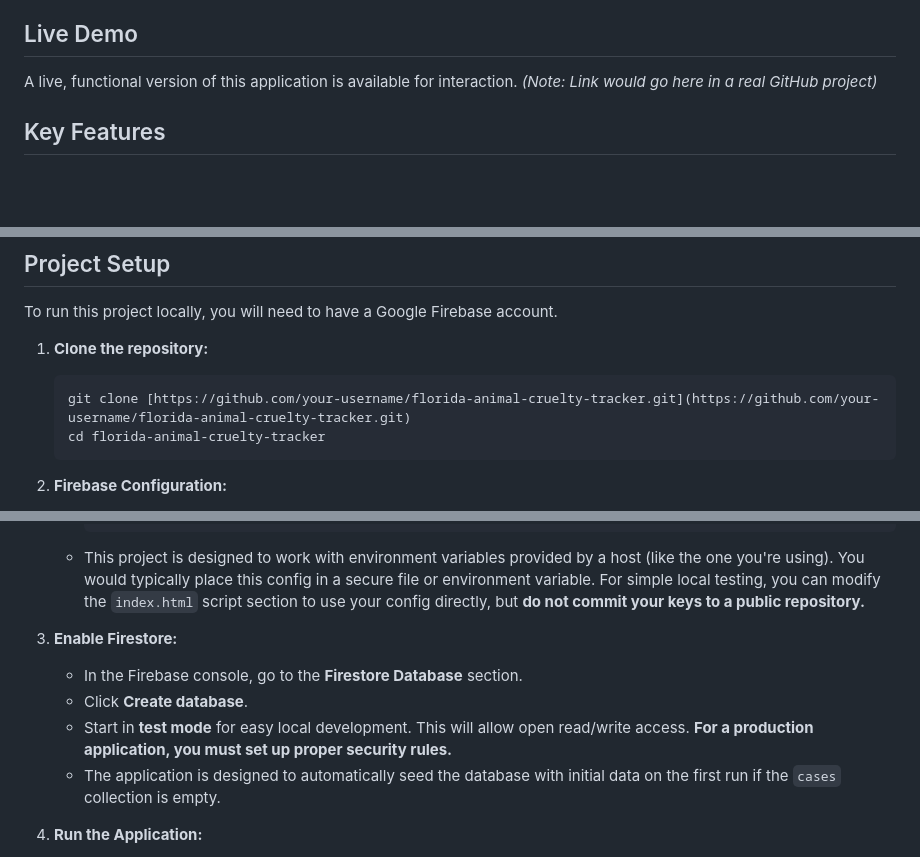
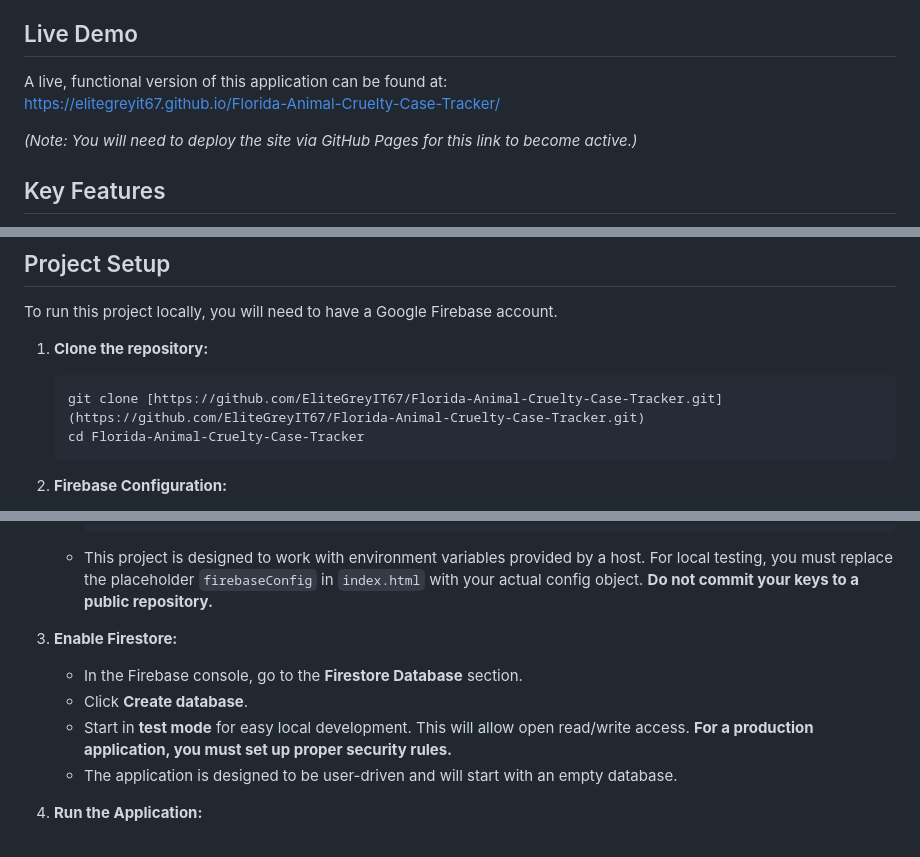
Before and after one commit to EliteGreyIT67/Florida-Animal-Cruelty-Case-Tracker, a Markdown page: README.md, 3 parts joined by grey strips. Drawn GitHub-style; blank space fills up the shorter version.

````diff
--- a/README.md
+++ b/README.md
@@ -8,7 +8,10 @@ The application is built with modern web technologies, including a live Firebase
 
 ## Live Demo
 
-A live, functional version of this application is available for interaction. *(Note: Link would go here in a real GitHub project)*
+A live, functional version of this application can be found at:
+[https://elitegreyit67.github.io/Florida-Animal-Cruelty-Case-Tracker/](https://elitegreyit67.github.io/Florida-Animal-Cruelty-Case-Tracker/)
+
+*(Note: You will need to deploy the site via GitHub Pages for this link to become active.)*
 
 ## Key Features
 
@@ -34,8 +37,8 @@ To run this project locally, you will need to have a Google Firebase account.
 
 1.  **Clone the repository:**
     ```bash
-    git clone [https://github.com/your-username/florida-animal-cruelty-tracker.git](https://github.com/your-username/florida-animal-cruelty-tracker.git)
-    cd florida-animal-cruelty-tracker
+    git clone [https://github.com/EliteGreyIT67/Florida-Animal-Cruelty-Case-Tracker.git](https://github.com/EliteGreyIT67/Florida-Animal-Cruelty-Case-Tracker.git)
+    cd Florida-Animal-Cruelty-Case-Tracker
     ```
 
 2.  **Firebase Configuration:**
@@ -53,13 +56,13 @@ To run this project locally, you will need to have a Google Firebase account.
         appId: "..."
       };
       ```
-    - This project is designed to work with environment variables provided by a host (like the one you're using). You would typically place this config in a secure file or environment variable. For simple local testing, you can modify the `index.html` script section to use your config directly, but **do not commit your keys to a public repository.**
+    - This project is designed to work with environment variables provided by a host. For local testing, you must replace the placeholder `firebaseConfig` in `index.html` with your actual config object. **Do not commit your keys to a public repository.**
 
 3.  **Enable Firestore:**
     - In the Firebase console, go to the **Firestore Database** section.
     - Click **Create database**.
     - Start in **test mode** for easy local development. This will allow open read/write access. **For a production application, you must set up proper security rules.**
-    - The application is designed to automatically seed the database with initial data on the first run if the `cases` collection is empty.
+    - The application is designed to be user-driven and will start with an empty database.
 
 4.  **Run the Application:**
     - Since this is a vanilla HTML/JS project, you can open the `index.html` file directly in your browser. For best results and to avoid CORS issues with modules, it's recommended to use a simple local server. If you have Python installed:
````
